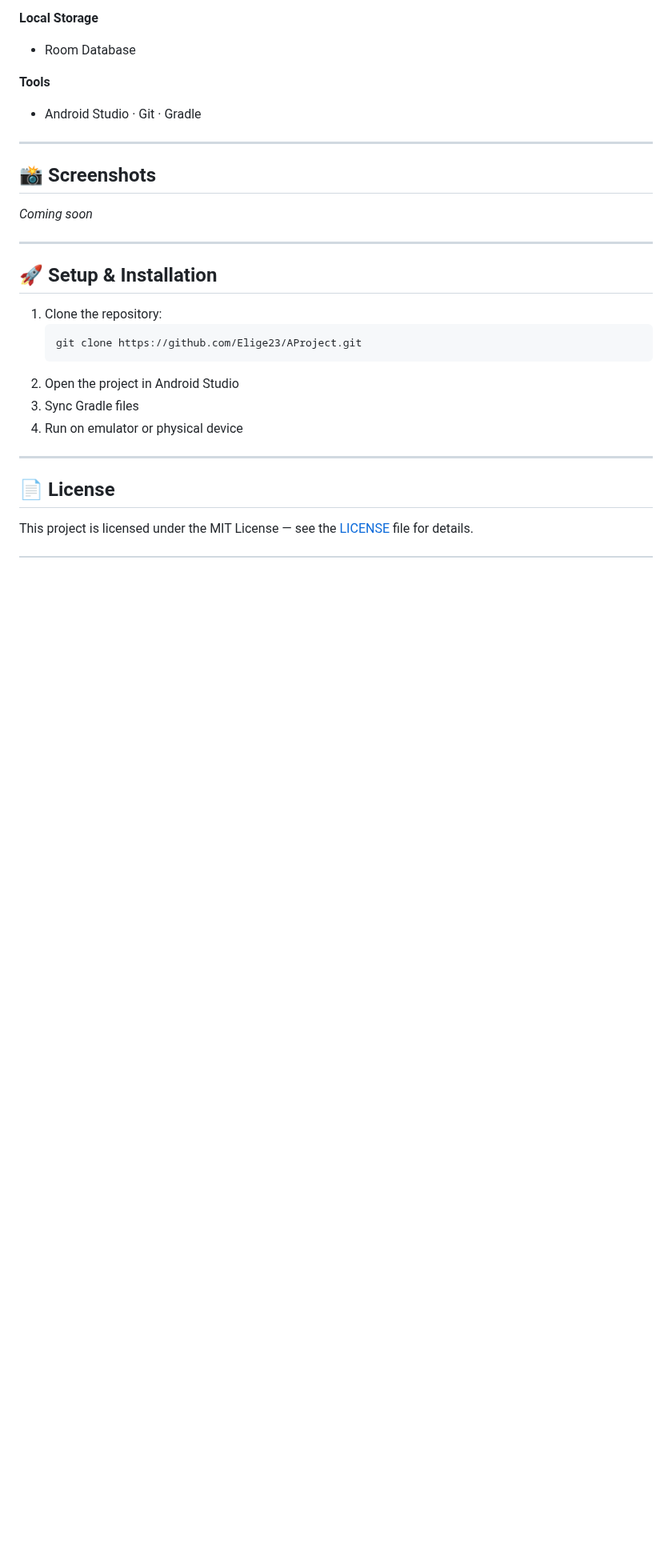
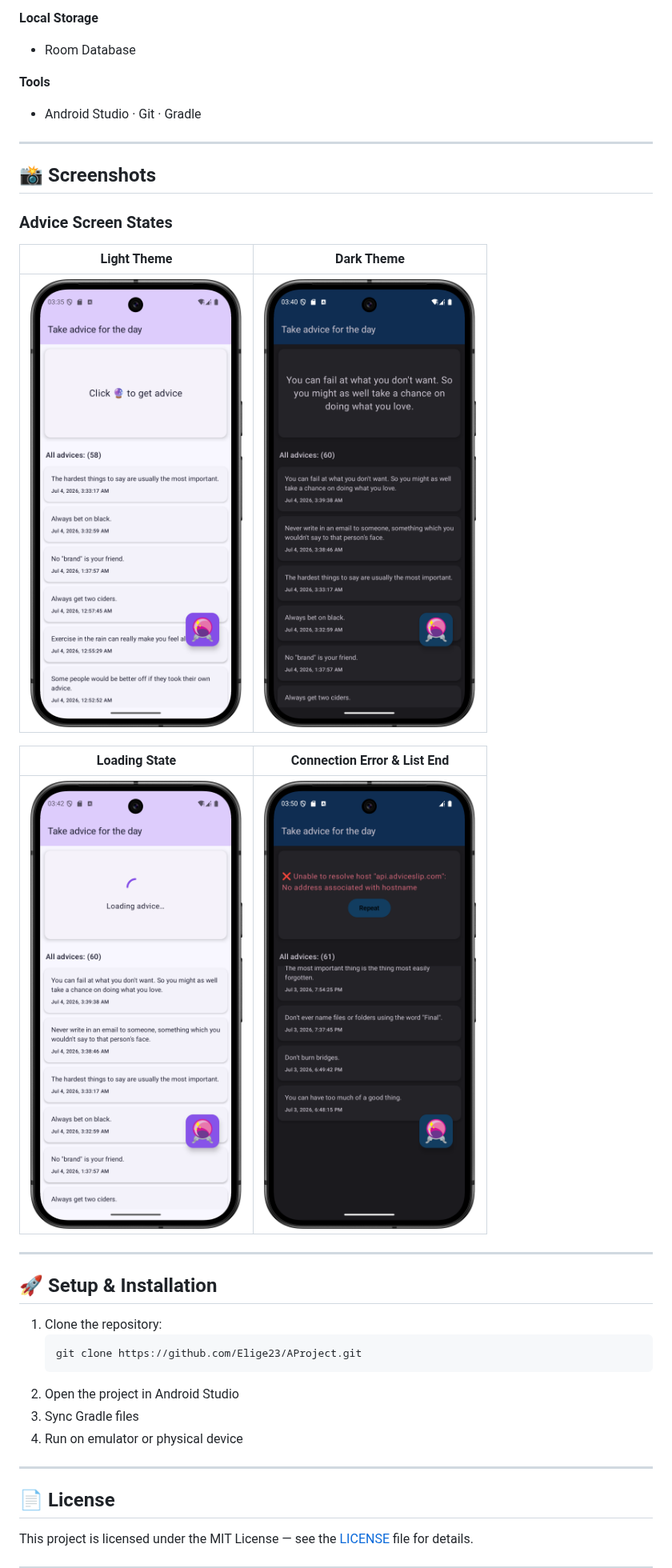
Before and after one commit to Elige23/AProject, a Markdown page: README.md, the part around the change. Shown at 80% size. GitHub-like rendering; pictures changed too: screenshots/advice_screen_connection_error_and_list_end.png (added), screenshots/advice_screen_dark.png (added), screenshots/advice_screen_light.png (added); blank space fills up the shorter version.

Commit message:
docs: add screenshots for advice screen and update README
- Add screenshots for dark theme, light theme, loading state, connection error and list end states
- Update README.md with screenshots section

```diff
--- a/README.md
+++ b/README.md
@@ -43,8 +43,16 @@ Built with modern Android stack — the project is actively growing, with more f
 
 
 ## 📸 Screenshots
-*Coming soon*
 
+### Advice Screen States
+
+|                  Light Theme                  |                 Dark Theme                  |
+|:---------------------------------------------:|:-------------------------------------------:|
+| ![Light](screenshots/advice_screen_light.png) | ![Dark](screenshots/advice_screen_dark.png) |
+
+|                   Loading State                   |                           Connection Error & List End                            |
+|:-------------------------------------------------:|:--------------------------------------------------------------------------------:|
+| ![Loading](screenshots/advice_screen_loading.png) | ![Error & List End](screenshots/advice_screen_connection_error_and_list_end.png) |
 ---
 
 ## 🚀 Setup & Installation
```
